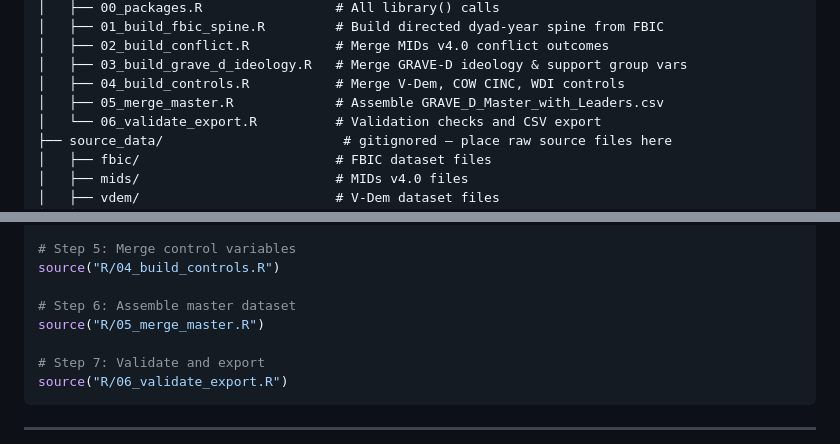
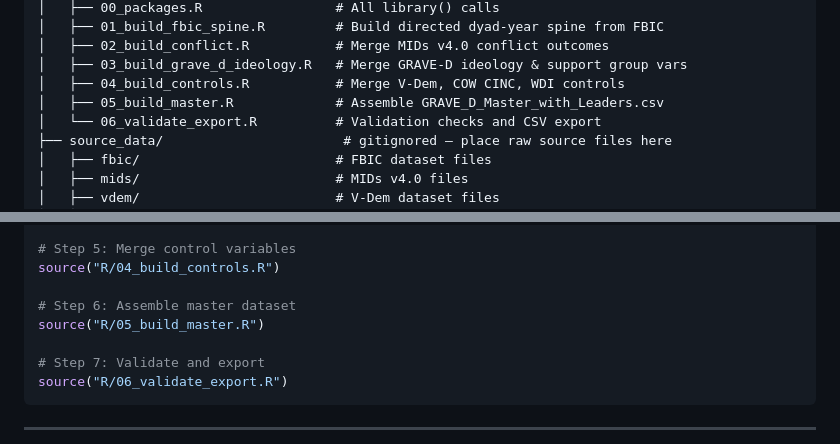
Before and after one commit to tomhanna-uh/grave_d_data2026, a Markdown page: README.md, 2 parts joined by grey strips. Drawn GitHub-style.

Commit message:
Fix incorrect file reference R/05_merge_master.R in README
- Replaced references to `R/05_merge_master.R` with `R/05_build_master.R` as the former file does not exist.
- Corrected both the file tree structure and the pipeline execution steps in `README.md`.
- Verified that `R/05_build_master.R` exists and is the correct script for building the master dataset.

Note: Other inconsistencies like missing `run_all.R` and `R/06_validate_export.R` were noted but left for a separate task to avoid scope creep.

Co-authored-by: tomhanna-uh <50558722+tomhanna-uh@users.noreply.github.com>

```diff
--- a/README.md
+++ b/README.md
@@ -133,7 +133,7 @@ grave_d_data2026/
 │   ├── 02_build_conflict.R           # Merge MIDs v4.0 conflict outcomes
 │   ├── 03_build_grave_d_ideology.R   # Merge GRAVE-D ideology & support group vars
 │   ├── 04_build_controls.R           # Merge V-Dem, COW CINC, WDI controls
-│   ├── 05_merge_master.R             # Assemble GRAVE_D_Master_with_Leaders.csv
+│   ├── 05_build_master.R             # Assemble GRAVE_D_Master_with_Leaders.csv
 │   └── 06_validate_export.R          # Validation checks and CSV export
 ├── source_data/                       # gitignored — place raw source files here
 │   ├── fbic/                         # FBIC dataset files
@@ -196,7 +196,7 @@ source("R/03_build_grave_d_ideology.R")
 source("R/04_build_controls.R")
 
 # Step 6: Assemble master dataset
-source("R/05_merge_master.R")
+source("R/05_build_master.R")
 
 # Step 7: Validate and export
 source("R/06_validate_export.R")
```
